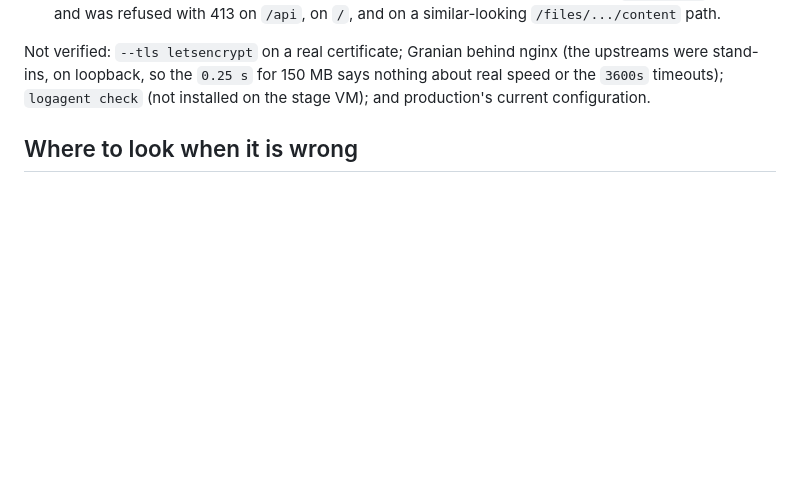
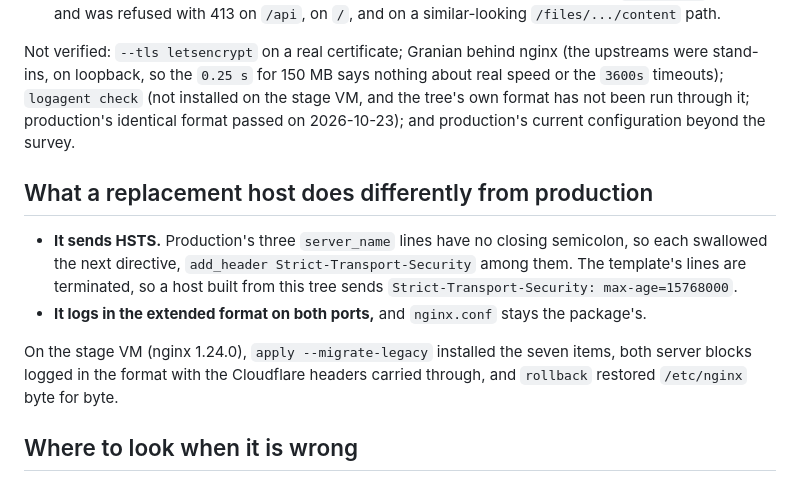
Before and after one commit to caltechlibrary/caltechdata, a Markdown page: docs/nginx.md, the part around one of its changes. Rendered like a GitHub page; blank space fills up the shorter version.

```diff
--- a/docs/nginx.md
+++ b/docs/nginx.md
@@ -182,7 +192,18 @@ On 2026-10-28, in the Multipass VM `nginx-stage` (Ubuntu 24.04, nginx 1.24.0, a
 
 Not verified: `--tls letsencrypt` on a real certificate; Granian behind nginx (the upstreams were stand-ins, on
 loopback, so the `0.25 s` for 150 MB says nothing about real speed or the `3600s` timeouts); `logagent check`
-(not installed on the stage VM); and production's current configuration.
+(not installed on the stage VM, and the tree's own format has not been run through it; production's identical format
+passed on 2026-10-23); and production's current configuration beyond the survey.
+
+## What a replacement host does differently from production
+
+- **It sends HSTS.** Production's three `server_name` lines have no closing semicolon, so each swallowed the next
+  directive, `add_header Strict-Transport-Security` among them. The template's lines are terminated, so a host
+  built from this tree sends `Strict-Transport-Security: max-age=15768000`.
+- **It logs in the extended format on both ports,** and `nginx.conf` stays the package's.
+
+On the stage VM (nginx 1.24.0), `apply --migrate-legacy` installed the seven items, both server blocks logged in the
+format with the Cloudflare headers carried through, and `rollback` restored `/etc/nginx` byte for byte.
 
 ## Where to look when it is wrong
 
```
Also changed, not shown: other parts of docs/nginx.md (+16 -6 lines).
